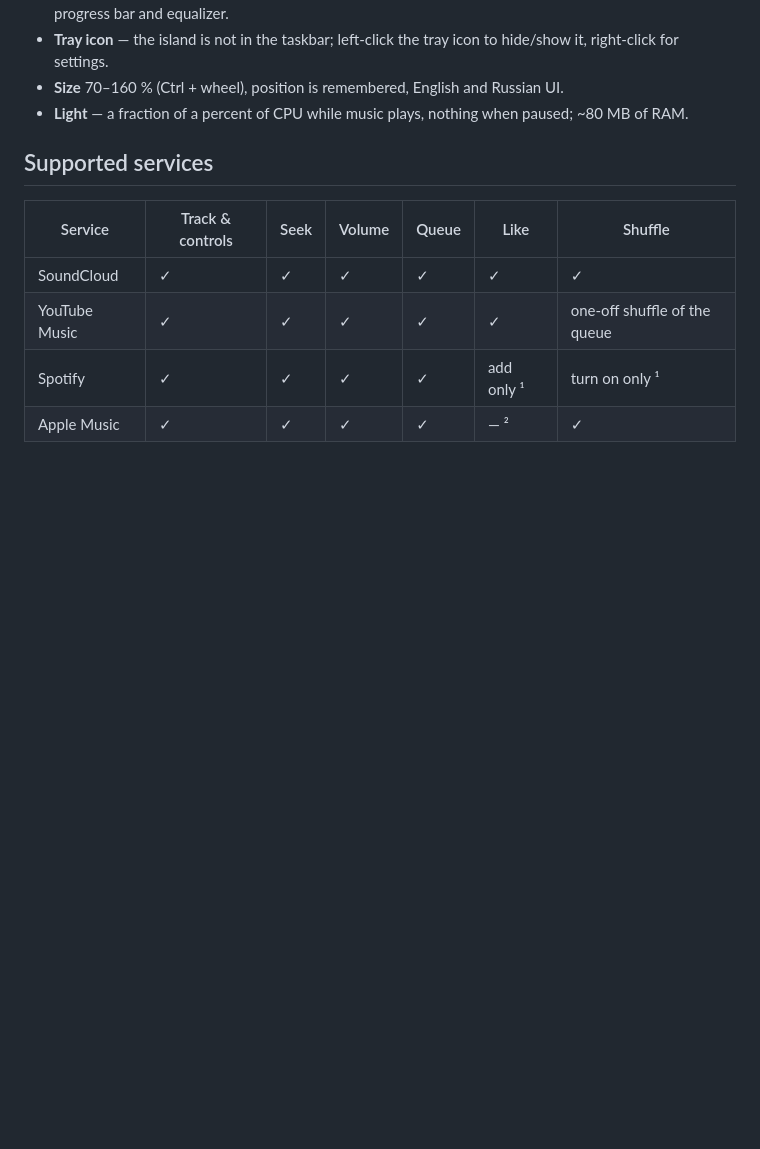
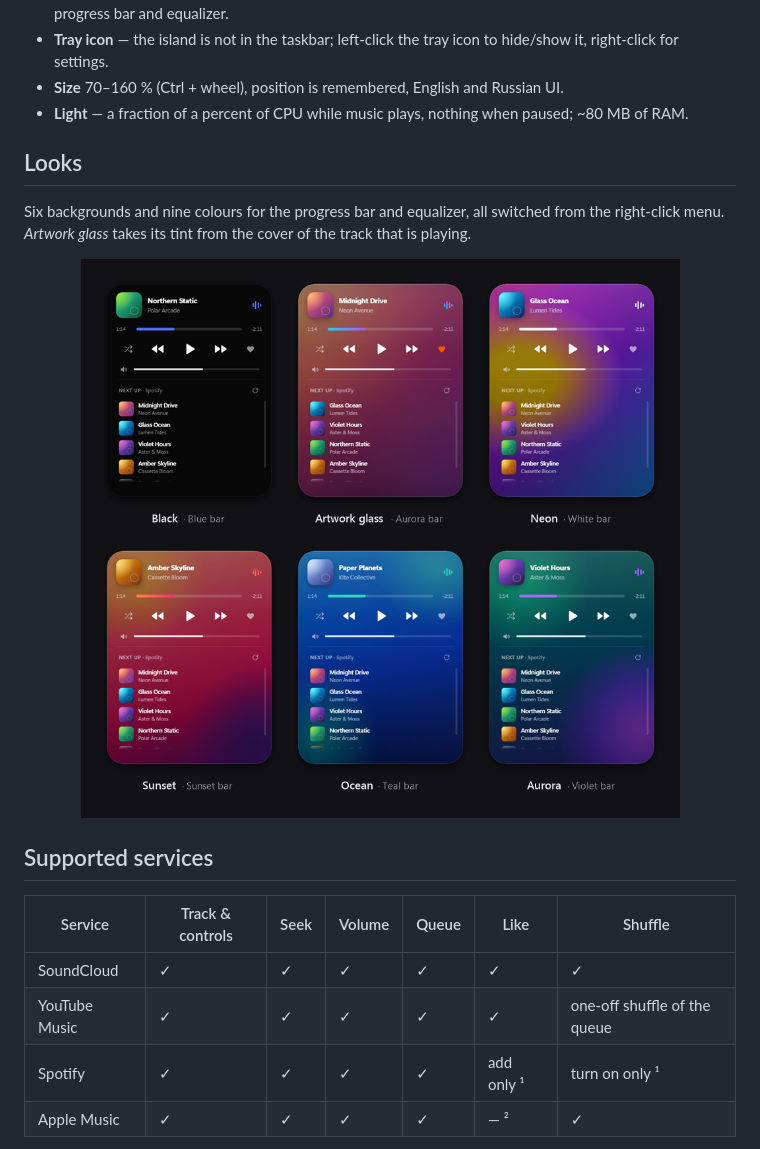
Before and after one commit to Ark4da/MusicIsland, a Markdown page: README.md, the part around the change. GitHub-like rendering; pictures changed too: media/themes.png (added); blank space fills up the shorter version.

```diff
--- a/README.md
+++ b/README.md
@@ -33,6 +33,13 @@ the main screen.
   right-click for settings.
 - **Size** 70–160 % (Ctrl + wheel), position is remembered, English and Russian UI.
 - **Light** — a fraction of a percent of CPU while music plays, nothing when paused; ~80 MB of RAM.
+
+## Looks
+
+Six backgrounds and nine colours for the progress bar and equalizer, all switched from the
+right-click menu. *Artwork glass* takes its tint from the cover of the track that is playing.
+
+<p align="center"><img src="media/themes.png" alt="Music Island backgrounds and accent colours" width="680"></p>
 
 ## Supported services
 
```
Also changed, not shown: README.ru.md (+9 -0 lines), 1 other file.
